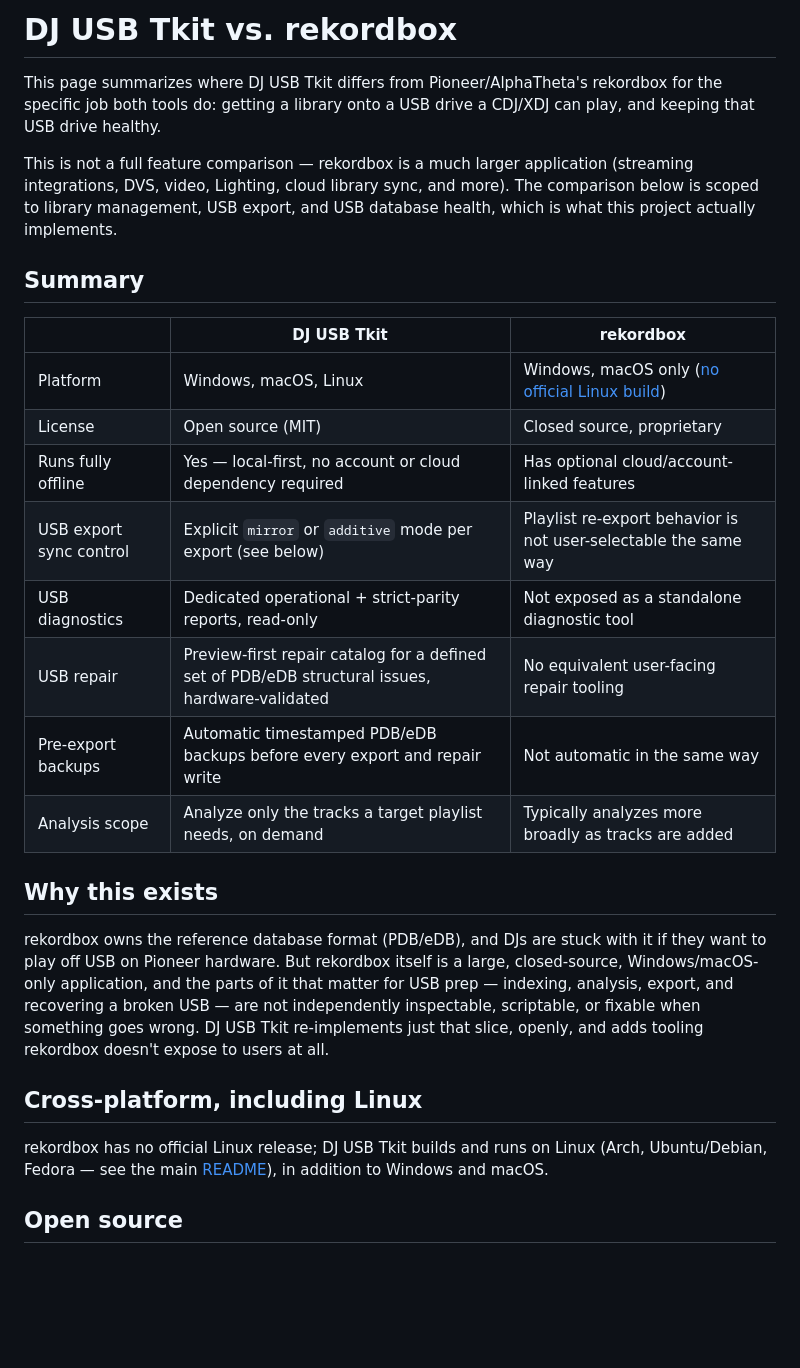
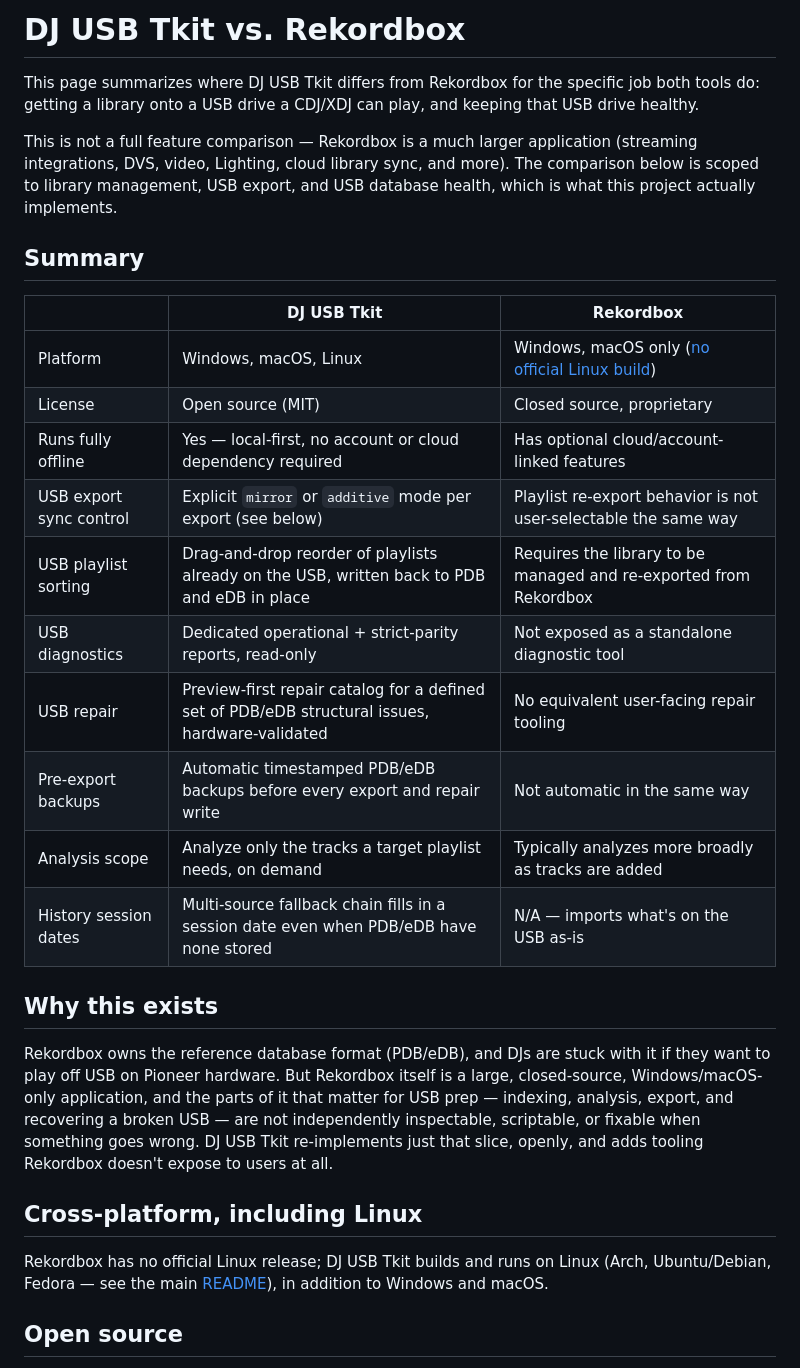
Before and after one commit to haivala/dj-usb-tkit, a Markdown page: docs/COMPARISON.md, the part around one of its changes. GitHub-like rendering; blank space fills up the shorter version.

Commit message:
add more things to comparison

```diff
--- a/docs/COMPARISON.md
+++ b/docs/COMPARISON.md
@@ -1,40 +1,42 @@
-# DJ USB Tkit vs. rekordbox
+# DJ USB Tkit vs. Rekordbox
 
-This page summarizes where DJ USB Tkit differs from Pioneer/AlphaTheta's
-rekordbox for the specific job both tools do: getting a library onto a USB
+This page summarizes where DJ USB Tkit differs from
+Rekordbox for the specific job both tools do: getting a library onto a USB
 drive a CDJ/XDJ can play, and keeping that USB drive healthy.
 
-This is not a full feature comparison — rekordbox is a much larger application
+This is not a full feature comparison — Rekordbox is a much larger application
 (streaming integrations, DVS, video, Lighting, cloud library sync, and more).
 The comparison below is scoped to library management, USB export, and USB
 database health, which is what this project actually implements.
 
 ## Summary
 
-| | DJ USB Tkit | rekordbox |
+| | DJ USB Tkit | Rekordbox |
 | --- | --- | --- |
 | Platform | Windows, macOS, Linux | Windows, macOS only ([no official Linux build](../docs/USB_IMPORT.md)) |
 | License | Open source (MIT) | Closed source, proprietary |
 | Runs fully offline | Yes — local-first, no account or cloud dependency required | Has optional cloud/account-linked features |
 | USB export sync control | Explicit `mirror` or `additive` mode per export (see below) | Playlist re-export behavior is not user-selectable the same way |
+| USB playlist sorting | Drag-and-drop reorder of playlists already on the USB, written back to PDB and eDB in place | Requires the library to be managed and re-exported from Rekordbox |
 | USB diagnostics | Dedicated operational + strict-parity reports, read-only | Not exposed as a standalone diagnostic tool |
 | USB repair | Preview-first repair catalog for a defined set of PDB/eDB structural issues, hardware-validated | No equivalent user-facing repair tooling |
 | Pre-export backups | Automatic timestamped PDB/eDB backups before every export and repair write | Not automatic in the same way |
 | Analysis scope | Analyze only the tracks a target playlist needs, on demand | Typically analyzes more broadly as tracks are added |
+| History session dates | Multi-source fallback chain fills in a session date even when PDB/eDB have none stored | N/A — imports what's on the USB as-is |
 
 ## Why this exists
 
-rekordbox owns the reference database format (PDB/eDB), and DJs are stuck
-with it if they want to play off USB on Pioneer hardware. But rekordbox
+Rekordbox owns the reference database format (PDB/eDB), and DJs are stuck
+with it if they want to play off USB on Pioneer hardware. But Rekordbox
 itself is a large, closed-source, Windows/macOS-only application, and the
 parts of it that matter for USB prep — indexing, analysis, export, and
 recovering a broken USB — are not independently inspectable, scriptable, or
 fixable when something goes wrong. DJ USB Tkit re-implements just that slice,
-openly, and adds tooling rekordbox doesn't expose to users at all.
+openly, and adds tooling Rekordbox doesn't expose to users at all.
 
 ## Cross-platform, including Linux
 
-rekordbox has no official Linux release; DJ USB Tkit builds and runs on
+Rekordbox has no official Linux release; DJ USB Tkit builds and runs on
 Linux (Arch, Ubuntu/Debian, Fedora — see the main [README](../README.md)),
 in addition to Windows and macOS.
 
```
Also changed, not shown: other parts of docs/COMPARISON.md (+35 -3 lines).
